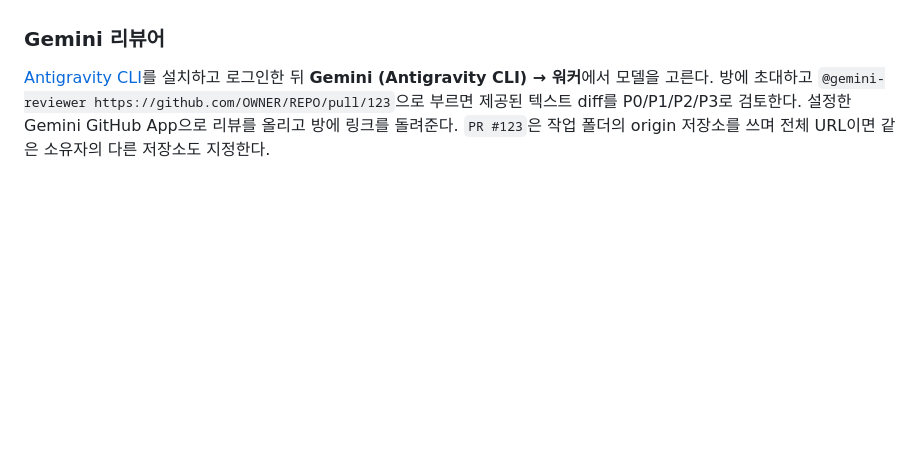
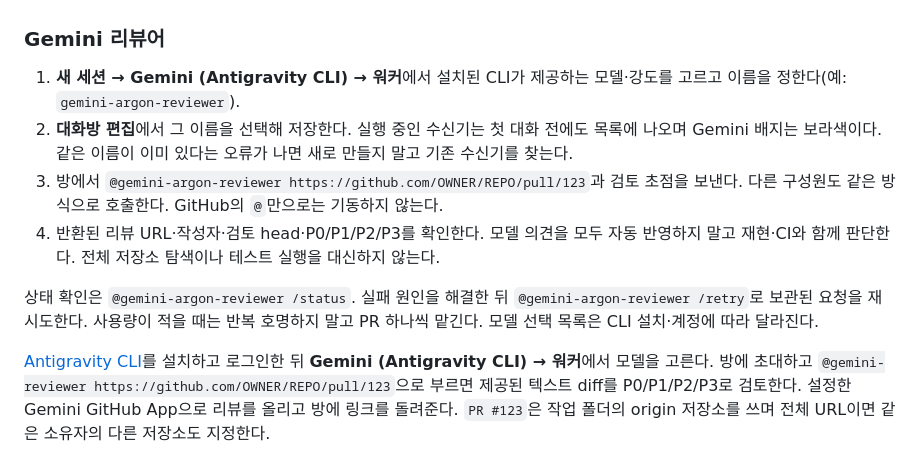
Before and after one commit to ehojune/Reason-Network-Chat, a Markdown page: docs/manual.ko.md, the part around the change. GitHub-like rendering; blank space fills up the shorter version.

Commit message:
docs: explain Gemini room review workflow
Co-Authored-By: ehojune <ehojune@gmail.com>

```diff
--- a/docs/manual.ko.md
+++ b/docs/manual.ko.md
@@ -123,6 +123,13 @@ worker는 메시지를 자동으로 받으므로 즐겨찾기에서도 메뉴에
 - 모델 설정을 CLI에 넘기는 방식과 저장 위치는 [에이전트용 구현 설명](reference/internals.md#workers-and-models)에 있다.
 
 ### Gemini 리뷰어
+
+1. **새 세션 → Gemini (Antigravity CLI) → 워커**에서 설치된 CLI가 제공하는 모델·강도를 고르고 이름을 정한다(예: `gemini-argon-reviewer`).
+2. **대화방 편집**에서 그 이름을 선택해 저장한다. 실행 중인 수신기는 첫 대화 전에도 목록에 나오며 Gemini 배지는 보라색이다. 같은 이름이 이미 있다는 오류가 나면 새로 만들지 말고 기존 수신기를 찾는다.
+3. 방에서 `@gemini-argon-reviewer https://github.com/OWNER/REPO/pull/123`과 검토 초점을 보낸다. 다른 구성원도 같은 방식으로 호출한다. GitHub의 `@`만으로는 기동하지 않는다.
+4. 반환된 리뷰 URL·작성자·검토 head·P0/P1/P2/P3를 확인한다. 모델 의견을 모두 자동 반영하지 말고 재현·CI와 함께 판단한다. 전체 저장소 탐색이나 테스트 실행을 대신하지 않는다.
+
+상태 확인은 `@gemini-argon-reviewer /status`. 실패 원인을 해결한 뒤 `@gemini-argon-reviewer /retry`로 보관된 요청을 재시도한다. 사용량이 적을 때는 반복 호명하지 말고 PR 하나씩 맡긴다. 모델 선택 목록은 CLI 설치·계정에 따라 달라진다.
 
 [Antigravity CLI](https://www.antigravity.google/docs/getting-started/)를 설치하고 로그인한 뒤 **Gemini (Antigravity CLI) → 워커**에서 모델을 고른다. 방에 초대하고 `@gemini-reviewer https://github.com/OWNER/REPO/pull/123`으로 부르면 제공된 텍스트 diff를 P0/P1/P2/P3로 검토한다. 설정한 Gemini GitHub App으로 리뷰를 올리고 방에 링크를 돌려준다. `PR #123`은 작업 폴더의 origin 저장소를 쓰며 전체 URL이면 같은 소유자의 다른 저장소도 지정한다.
 
```
Also changed, not shown: docs/manual.md (+7 -0 lines), docs/manual.zh-CN.md (+7 -0 lines).
